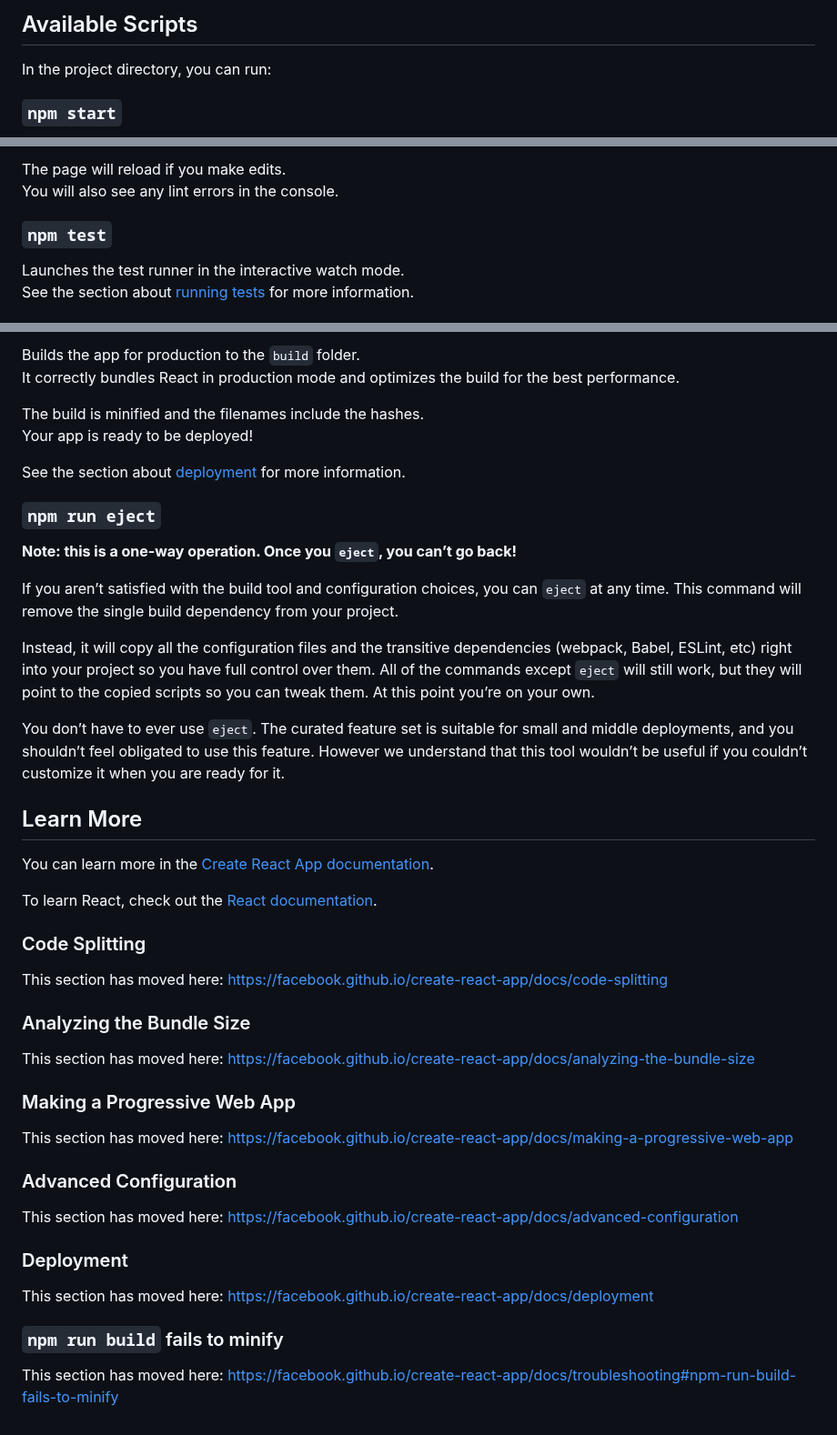
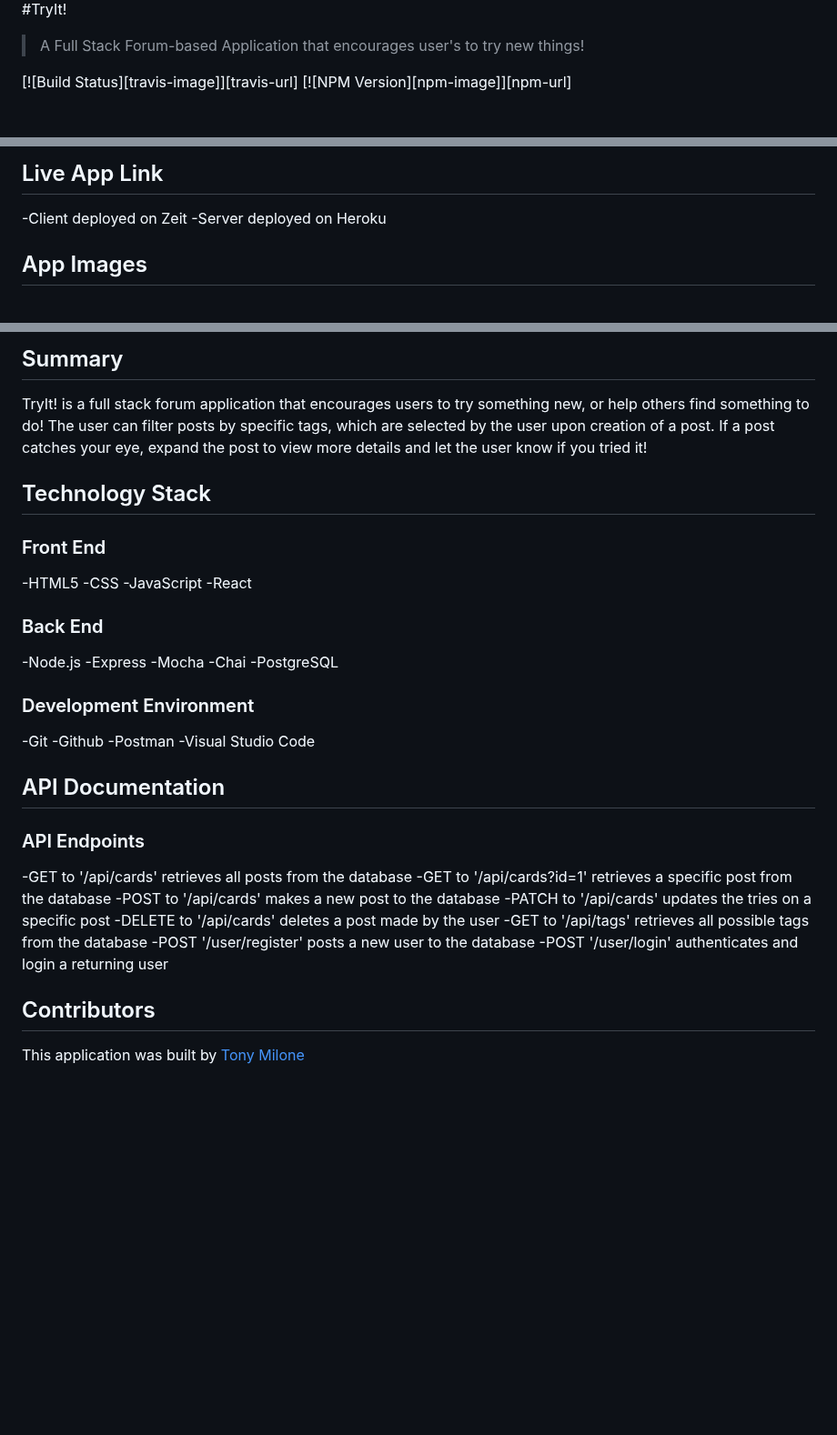
Before and after one commit to tomilone/TryItClient, a Markdown page: README.md, 3 parts joined by grey strips. Shown at 91% size. Rendered like a GitHub page; blank space fills up the shorter version.

Commit message:
added assets/readMe

```diff
--- a/README.md
+++ b/README.md
@@ -2,7 +2,8 @@ This project was bootstrapped with [Create React App](https://github.com/faceboo
 
-## Available Scripts
+#TryIt!
 
-In the project directory, you can run:
+> A Full Stack Forum-based Application that encourages user's to try new things!
 
-### `npm start`
+[![Build Status][travis-image]][travis-url]
+[![NPM Version][npm-image]][npm-url]
 
@@ -11,9 +11,8 @@ Open [http://localhost:3000](http://localhost:3000) to view it in the browser.
 
-The page will reload if you make edits.<br />
-You will also see any lint errors in the console.
+## Live App Link
 
-### `npm test`
+-Client deployed on Zeit
+-Server deployed on Heroku
 
-Launches the test runner in the interactive watch mode.<br />
-See the section about [running tests](https://facebook.github.io/create-react-app/docs/running-tests) for more information.
+## App Images
 
@@ -21,48 +27,45 @@ See the section about [running tests](https://facebook.github.io/create-react-ap
 
-Builds the app for production to the `build` folder.<br />
-It correctly bundles React in production mode and optimizes the build for the best performance.
+## Summary
 
-The build is minified and the filenames include the hashes.<br />
-Your app is ready to be deployed!
+TryIt! is a full stack forum application that encourages users to try something new, or help others find something to do! The user can filter posts by specific tags, which are selected by the user upon creation of a post. If a post catches your eye, expand the post to view more details and let the user know if you tried it!
 
-See the section about [deployment](https://facebook.github.io/create-react-app/docs/deployment) for more information.
+## Technology Stack
 
-### `npm run eject`
+### Front End
 
-**Note: this is a one-way operation. Once you `eject`, you can’t go back!**
+-HTML5
+-CSS
+-JavaScript
+-React
 
-If you aren’t satisfied with the build tool and configuration choices, you can `eject` at any time. This command will remove the single build dependency from your project.
+### Back End
 
-Instead, it will copy all the configuration files and the transitive dependencies (webpack, Babel, ESLint, etc) right into your project so you have full control over them. All of the commands except `eject` will still work, but they will point to the copied scripts so you can tweak them. At this point you’re on your own.
+-Node.js
+-Express
+-Mocha
+-Chai
+-PostgreSQL
 
-You don’t have to ever use `eject`. The curated feature set is suitable for small and middle deployments, and you shouldn’t feel obligated to use this feature. However we understand that this tool wouldn’t be useful if you couldn’t customize it when you are ready for it.
+### Development Environment
 
-## Learn More
+-Git
+-Github
+-Postman
+-Visual Studio Code
 
-You can learn more in the [Create React App documentation](https://facebook.github.io/create-react-app/docs/getting-started).
+## API Documentation
 
-To learn React, check out the [React documentation](https://reactjs.org/).
+### API Endpoints
 
-### Code Splitting
+-GET to '/api/cards' retrieves all posts from the database
+-GET to '/api/cards?id=1' retrieves a specific post from the database
+-POST to '/api/cards' makes a new post to the database
+-PATCH to '/api/cards' updates the tries on a specific post
+-DELETE to '/api/cards' deletes a post made by the user
+-GET to '/api/tags' retrieves all possible tags from the database
+-POST '/user/register' posts a new user to the database
+-POST '/user/login' authenticates and login a returning user
 
-This section has moved here: https://facebook.github.io/create-react-app/docs/code-splitting
+## Contributors
 
-### Analyzing the Bundle Size
-
-This section has moved here: https://facebook.github.io/create-react-app/docs/analyzing-the-bundle-size
-
-### Making a Progressive Web App
-
-This section has moved here: https://facebook.github.io/create-react-app/docs/making-a-progressive-web-app
-
-### Advanced Configuration
-
-This section has moved here: https://facebook.github.io/create-react-app/docs/advanced-configuration
-
-### Deployment
-
-This section has moved here: https://facebook.github.io/create-react-app/docs/deployment
-
-### `npm run build` fails to minify
-
-This section has moved here: https://facebook.github.io/create-react-app/docs/troubleshooting#npm-run-build-fails-to-minify
+This application was built by [Tony Milone](https://github.com/tomilone)
```
Also changed, not shown: other parts of README.md (+10 -4 lines), assets/AddCard.PNG (added), assets/Dashboard.PNG (added), assets/ExpandedPost.PNG (added), assets/Landing.PNG (added), assets/Login.PNG (added), assets/Registration.PNG (added), 2 other files.
